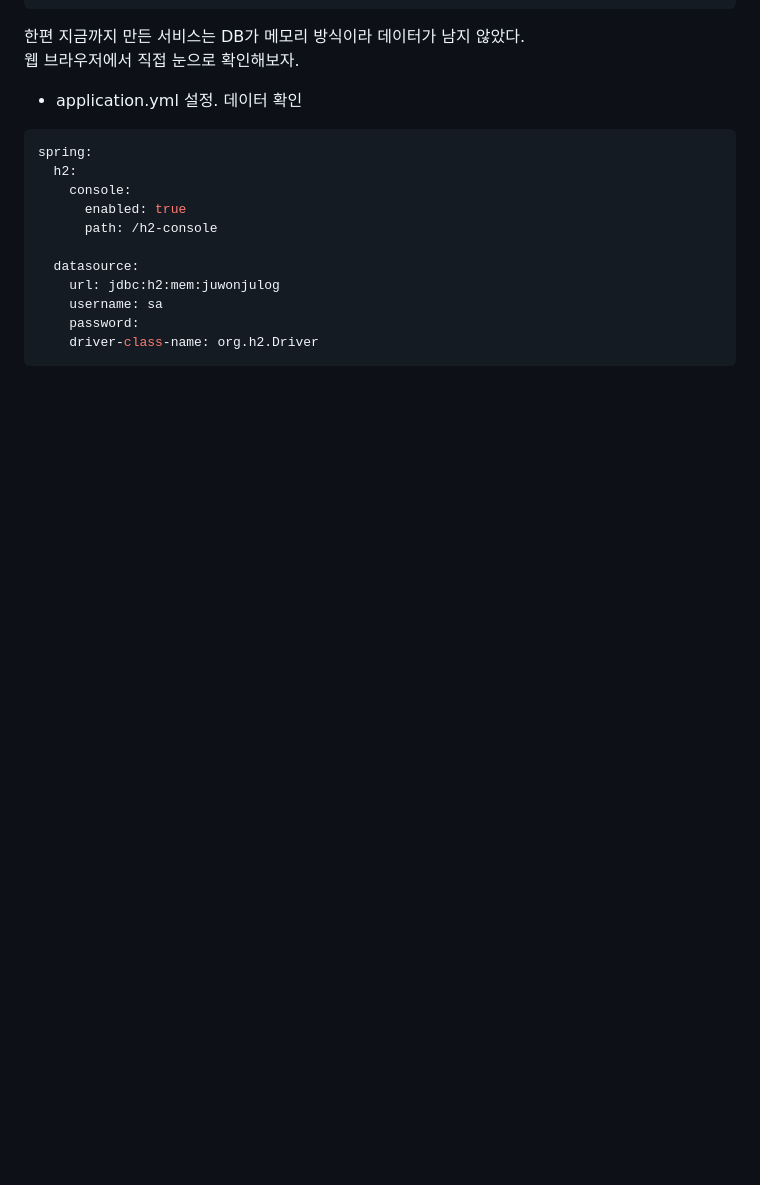
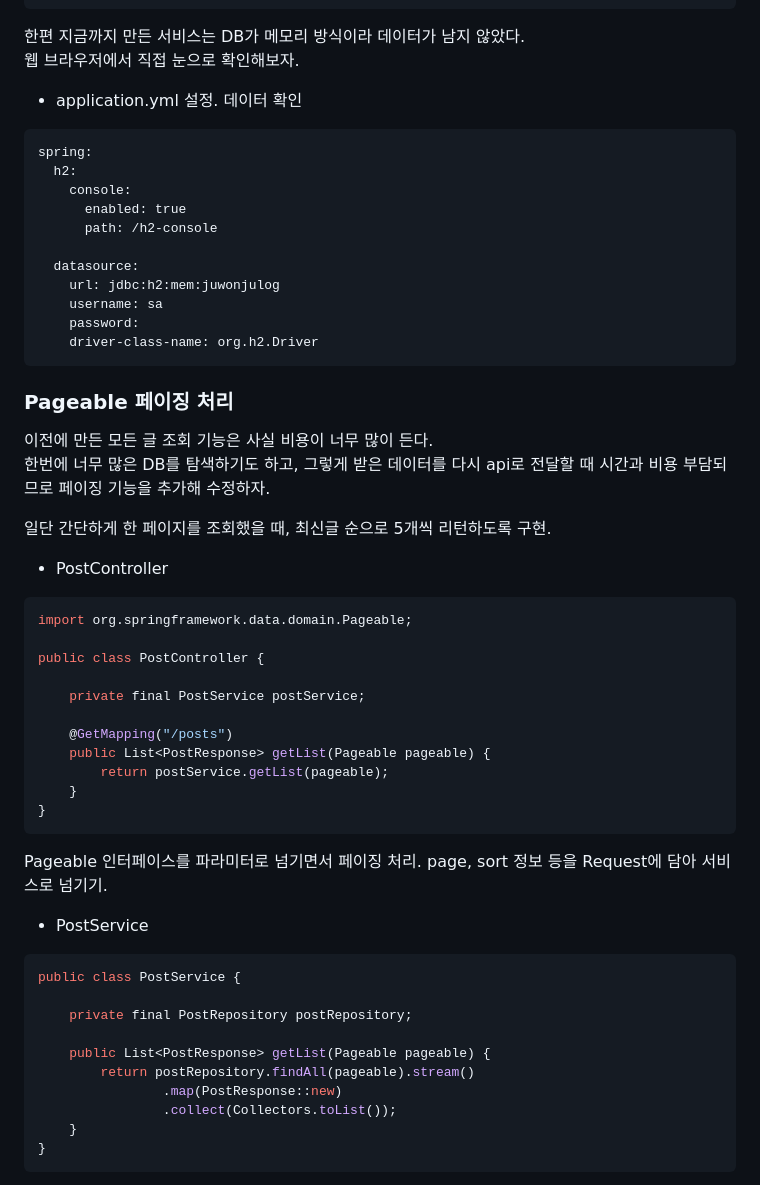
Before and after one commit to cylindery/juwonjulog, a Markdown page: README.md, the part around the change printed below. Drawn GitHub-style; blank space fills up the shorter version.

Commit message:
docs: update Pageable 페이징 처리

````diff
--- a/README.md
+++ b/README.md
@@ -814,7 +814,7 @@ class PostControllerTest {
 
 - application.yml 설정. 데이터 확인
 
-```java
+```
 spring:
   h2:
     console:
@@ -827,3 +827,44 @@ spring:
     password:
     driver-class-name: org.h2.Driver
 ```
+
+### Pageable 페이징 처리
+
+이전에 만든 모든 글 조회 기능은 사실 비용이 너무 많이 든다.
+한번에 너무 많은 DB를 탐색하기도 하고, 그렇게 받은 데이터를 다시 api로 전달할 때 시간과 비용 부담되므로 페이징 기능을 추가해 수정하자.
+
+일단 간단하게 한 페이지를 조회했을 때, 최신글 순으로 5개씩 리턴하도록 구현.
+
+- PostController
+
+```java
+import org.springframework.data.domain.Pageable;
+
+public class PostController {
+
+    private final PostService postService;
+
+    @GetMapping("/posts")
+    public List<PostResponse> getList(Pageable pageable) {
+        return postService.getList(pageable);
+    }
+}
+```
+
+Pageable 인터페이스를 파라미터로 넘기면서 페이징 처리. page, sort 정보 등을 Request에 담아 서비스로 넘기기.
+
+- PostService
+
+```java
+public class PostService {
+
+    private final PostRepository postRepository;
+
+    public List<PostResponse> getList(Pageable pageable) {
+        return postRepository.findAll(pageable).stream()
+                .map(PostResponse::new)
+                .collect(Collectors.toList());
+    }
+}
+```
+
````
Also changed, not shown: other parts of README.md (+79 -2 lines).
